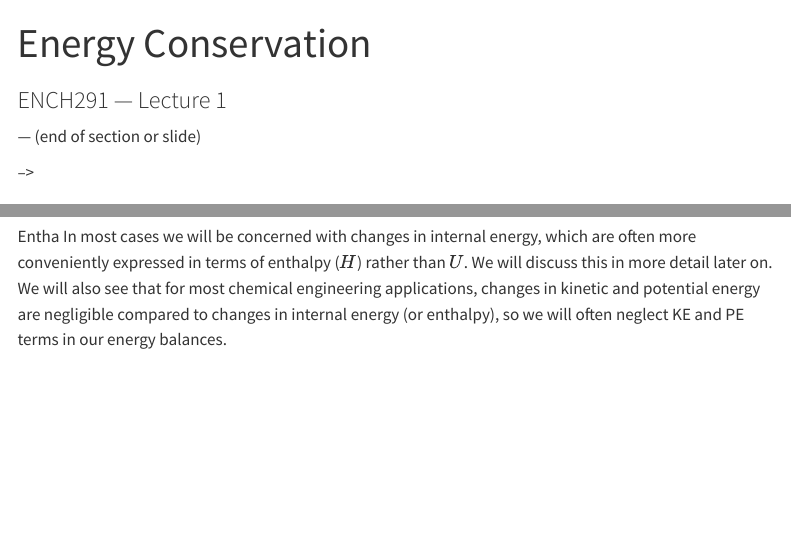
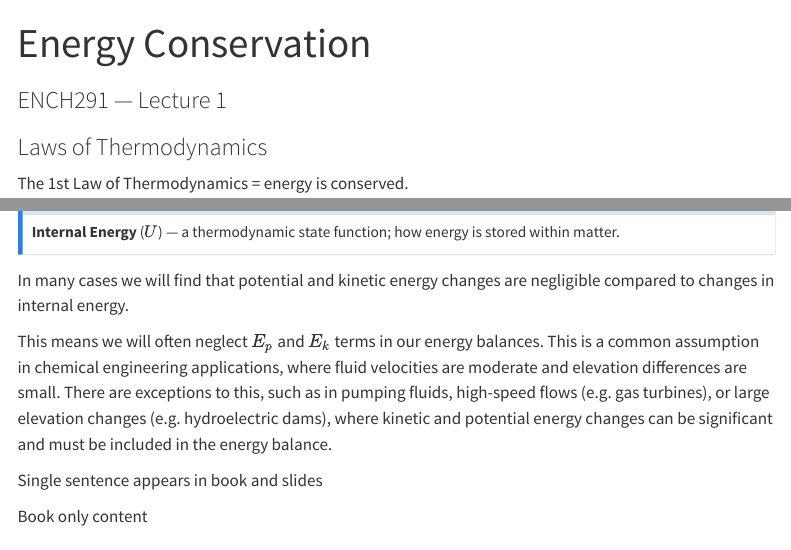
Before and after one commit to marshall-echem-lab/teaching, a Quarto document (EnergyBalances/L01-energy-conservation.qmd): the page in a window 1100 px wide, from its top, and a second part further down, joined at a grey line. Rendered offline with R 4.5, knitr and Pandoc in place of Quarto, with nearby package versions; menus at the side of the page are left out.

Commit message:
testing slide title inject

```diff
--- a/EnergyBalances/L01-energy-conservation.qmd
+++ b/EnergyBalances/L01-energy-conservation.qmd
@@ -96,8 +94,7 @@
 #### Internal Energy ($U$)
 Internal energy is the energy stored within matter, including chemical bonds, molecular vibrations, and other microscopic forms of energy.
 
-Entha
-In most cases we will be concerned with changes in internal energy, which are often more conveniently expressed in terms of enthalpy ($H$) rather than $U$. We will discuss this in more detail later on. We will also see that for most chemical engineering applications, changes in kinetic and potential energy are negligible compared to changes in internal energy (or enthalpy), so we will often neglect KE and PE terms in our energy balances.
+In most cases we will be concerned with changes in internal energy, which are often more conveniently expressed in terms of enthalpy ($H$) rather than $U$. We will discuss this in more detail later on.
 :::
 
 ::: {.callout-note}
@@ -105,3 +102,27 @@
 **Internal Energy** ($U$) — a thermodynamic state function; how energy is stored within matter.
 :::
 
+<!-- repeat slide title -->
+In many cases we will find that potential and kinetic energy changes are negligible compared to changes in internal energy.
+
+::: {.content-visible when-format="revealjs"}
+Exemptions may include:
+- Pumping fluids, here the $E_p$ or $E_k$ terms may be significant
+- High-speed flows, e.g. gas turbines, where $E_k$ is significant
+- Large elevation changes, e.g. hydroelectric dams, where $E_p$ is significant
+:::
+
+::: {.content-visible unless-format="revealjs"}
+This means we will often neglect $E_p$ and $E_k$ terms in our energy balances. This is a common assumption in chemical engineering applications, where fluid velocities are moderate and elevation differences are small. There are exceptions to this, such as in pumping fluids, high-speed flows (e.g. gas turbines), or large elevation changes (e.g. hydroelectric dams), where kinetic and potential energy changes can be significant and must be included in the energy balance.
+:::
+
+<!-- repeat slide title -->
+
+Single sentence appears in book and slides
+
+::: {.content-visible when-format="revealjs"}
+- Slide bullet point
+:::
+
+::: {.content-visible unless-format="revealjs"}
+Book only content
```
Also changed, not shown: EnergyBalances/L01-energy-conservation.qmd (9 more changed lines).
